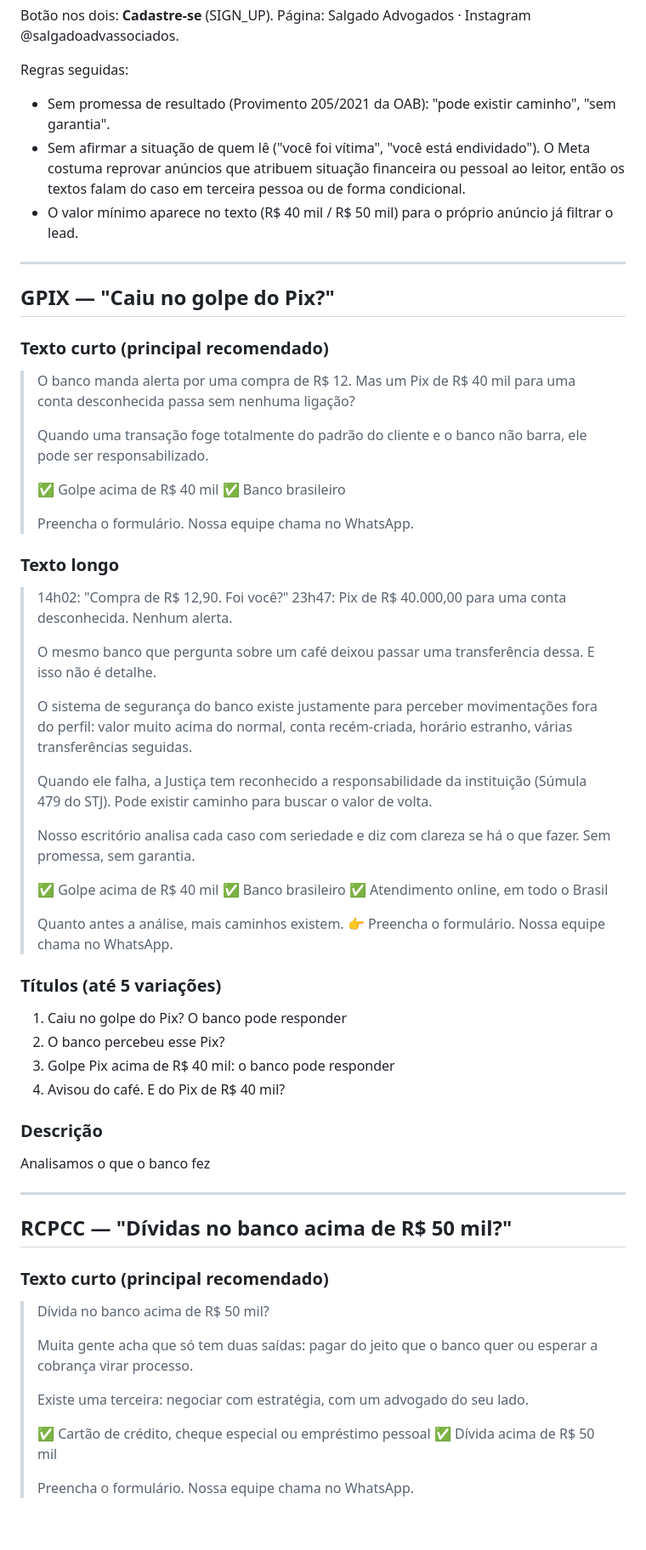
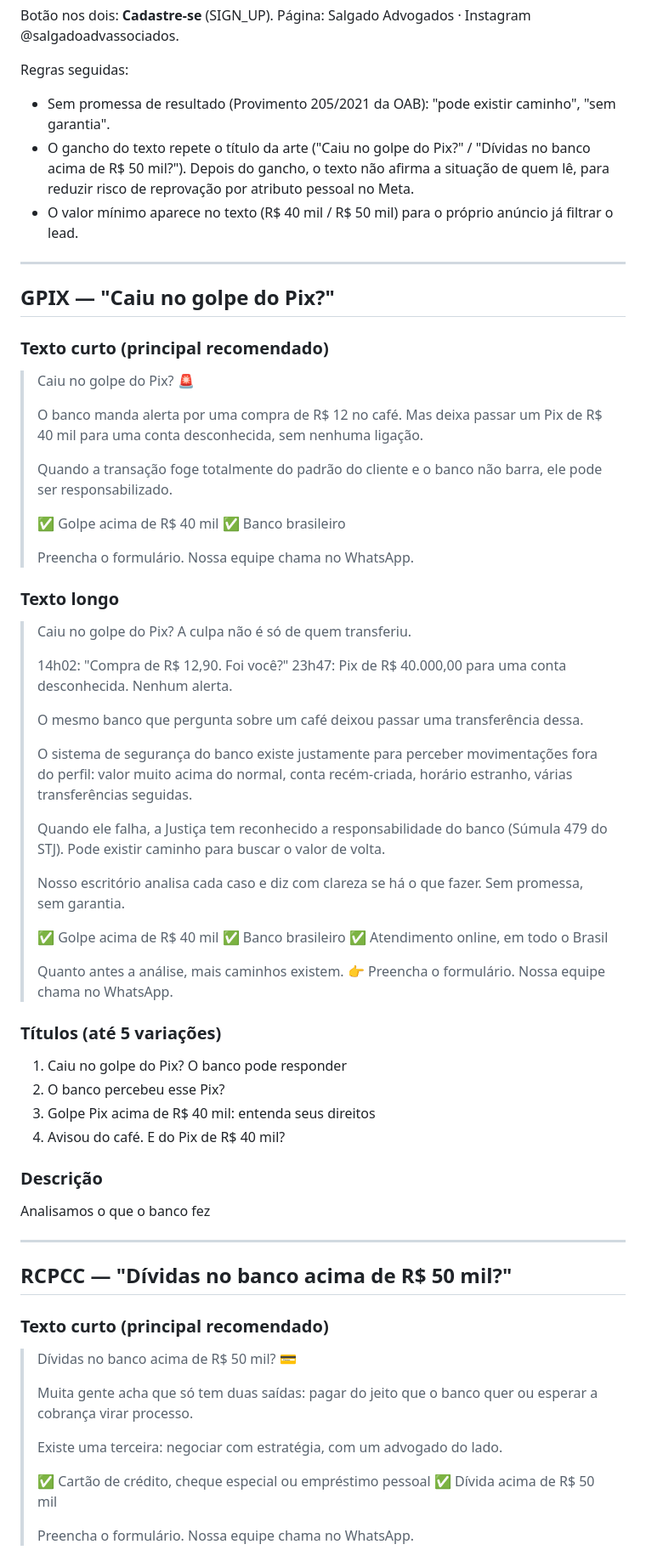
Before and after one commit to Marlo-hf/projetossdria, a Markdown page: estaticos-salgado-gpix-rcpcc/COPY.md, the part around one of its changes. Shown at 85% size. Rendered like a GitHub page; blank space fills up the shorter version.

Commit message:
Copies do Salgado com o gancho dos novos títulos
Co-Authored-By: Claude Opus 5.5 <noreply@anthropic.com>
Claude-Session: https://claude.ai/code/session_01C88VYTj5rXhHR8C1W8aJFQ

```diff
--- a/estaticos-salgado-gpix-rcpcc/COPY.md
+++ b/estaticos-salgado-gpix-rcpcc/COPY.md
@@ -11,9 +11,9 @@ Botão nos dois: **Cadastre-se** (SIGN_UP). Página: Salgado Advogados · Instag
 
 Regras seguidas:
 - Sem promessa de resultado (Provimento 205/2021 da OAB): "pode existir caminho", "sem garantia".
-- Sem afirmar a situação de quem lê ("você foi vítima", "você está endividado"). O Meta costuma
-  reprovar anúncios que atribuem situação financeira ou pessoal ao leitor, então os textos falam do
-  caso em terceira pessoa ou de forma condicional.
+- O gancho do texto repete o título da arte ("Caiu no golpe do Pix?" / "Dívidas no banco acima de
+  R$ 50 mil?"). Depois do gancho, o texto não afirma a situação de quem lê, para reduzir risco de
+  reprovação por atributo pessoal no Meta.
 - O valor mínimo aparece no texto (R$ 40 mil / R$ 50 mil) para o próprio anúncio já filtrar o lead.
 
 ---
@@ -21,10 +21,12 @@ Regras seguidas:
 ## GPIX — "Caiu no golpe do Pix?"
 
 ### Texto curto (principal recomendado)
-> O banco manda alerta por uma compra de R$ 12.
-> Mas um Pix de R$ 40 mil para uma conta desconhecida passa sem nenhuma ligação?
+> Caiu no golpe do Pix? 🚨
 >
-> Quando uma transação foge totalmente do padrão do cliente e o banco não barra, ele pode ser responsabilizado.
+> O banco manda alerta por uma compra de R$ 12 no café.
+> Mas deixa passar um Pix de R$ 40 mil para uma conta desconhecida, sem nenhuma ligação.
+>
+> Quando a transação foge totalmente do padrão do cliente e o banco não barra, ele pode ser responsabilizado.
 >
 > ✅ Golpe acima de R$ 40 mil
 > ✅ Banco brasileiro
@@ -32,16 +34,18 @@ Regras seguidas:
 > Preencha o formulário. Nossa equipe chama no WhatsApp.
 
 ### Texto longo
+> Caiu no golpe do Pix? A culpa não é só de quem transferiu.
+>
 > 14h02: "Compra de R$ 12,90. Foi você?"
 > 23h47: Pix de R$ 40.000,00 para uma conta desconhecida. Nenhum alerta.
 >
-> O mesmo banco que pergunta sobre um café deixou passar uma transferência dessa. E isso não é detalhe.
+> O mesmo banco que pergunta sobre um café deixou passar uma transferência dessa.
 >
 > O sistema de segurança do banco existe justamente para perceber movimentações fora do perfil: valor muito acima do normal, conta recém-criada, horário estranho, várias transferências seguidas.
 >
-> Quando ele falha, a Justiça tem reconhecido a responsabilidade da instituição (Súmula 479 do STJ). Pode existir caminho para buscar o valor de volta.
+> Quando ele falha, a Justiça tem reconhecido a responsabilidade do banco (Súmula 479 do STJ). Pode existir caminho para buscar o valor de volta.
 >
-> Nosso escritório analisa cada caso com seriedade e diz com clareza se há o que fazer. Sem promessa, sem garantia.
+> Nosso escritório analisa cada caso e diz com clareza se há o que fazer. Sem promessa, sem garantia.
 >
 > ✅ Golpe acima de R$ 40 mil
 > ✅ Banco brasileiro
@@ -53,7 +57,7 @@ Regras seguidas:
 ### Títulos (até 5 variações)
 1. Caiu no golpe do Pix? O banco pode responder
 2. O banco percebeu esse Pix?
-3. Golpe Pix acima de R$ 40 mil: o banco pode responder
+3. Golpe Pix acima de R$ 40 mil: entenda seus direitos
 4. Avisou do café. E do Pix de R$ 40 mil?
 
 ### Descrição
@@ -64,11 +68,11 @@ Analisamos o que o banco fez
 ## RCPCC — "Dívidas no banco acima de R$ 50 mil?"
 
 ### Texto curto (principal recomendado)
-> Dívida no banco acima de R$ 50 mil?
+> Dívidas no banco acima de R$ 50 mil? 💳
 >
 > Muita gente acha que só tem duas saídas: pagar do jeito que o banco quer ou esperar a cobrança virar processo.
 >
-> Existe uma terceira: negociar com estratégia, com um advogado do seu lado.
+> Existe uma terceira: negociar com estratégia, com um advogado do lado.
 >
 > ✅ Cartão de crédito, cheque especial ou empréstimo pessoal
 > ✅ Dívida acima de R$ 50 mil
```
Also changed, not shown: other parts of estaticos-salgado-gpix-rcpcc/COPY.md (+5 -3 lines).
